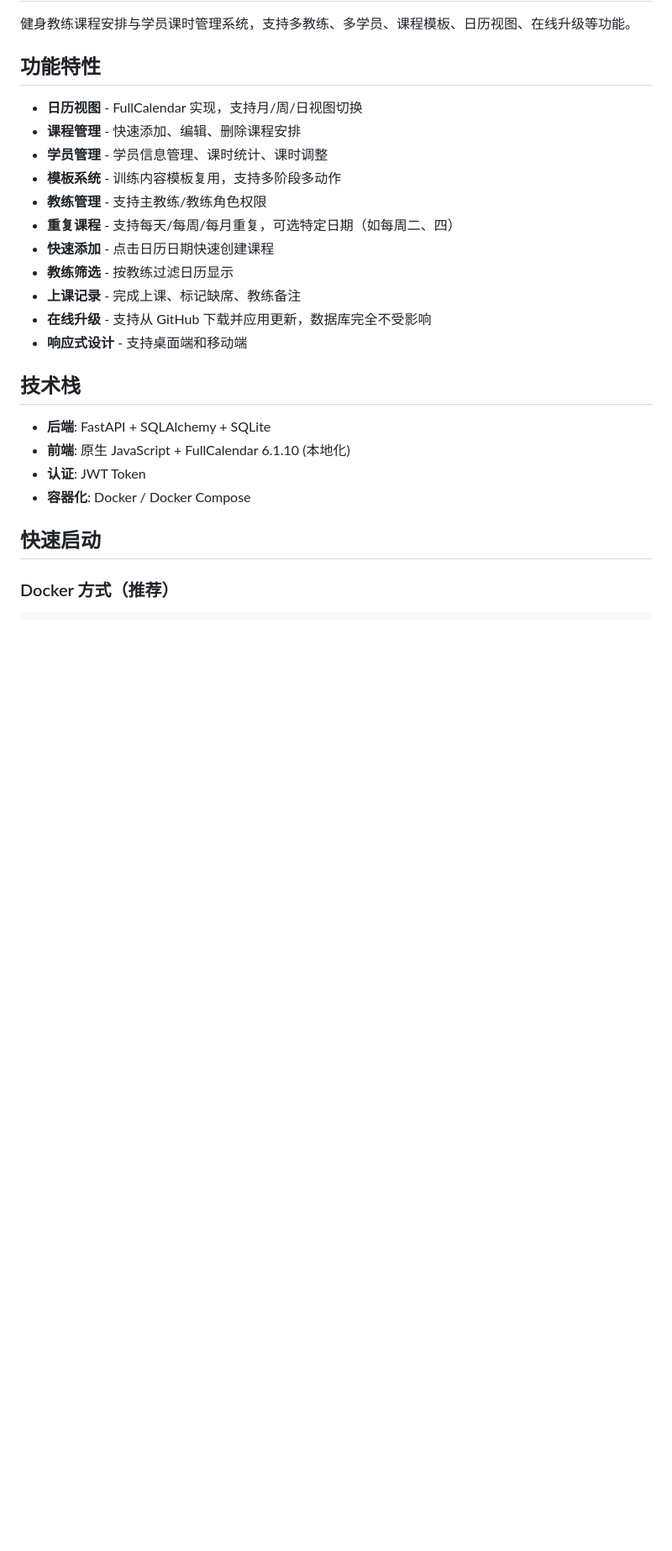
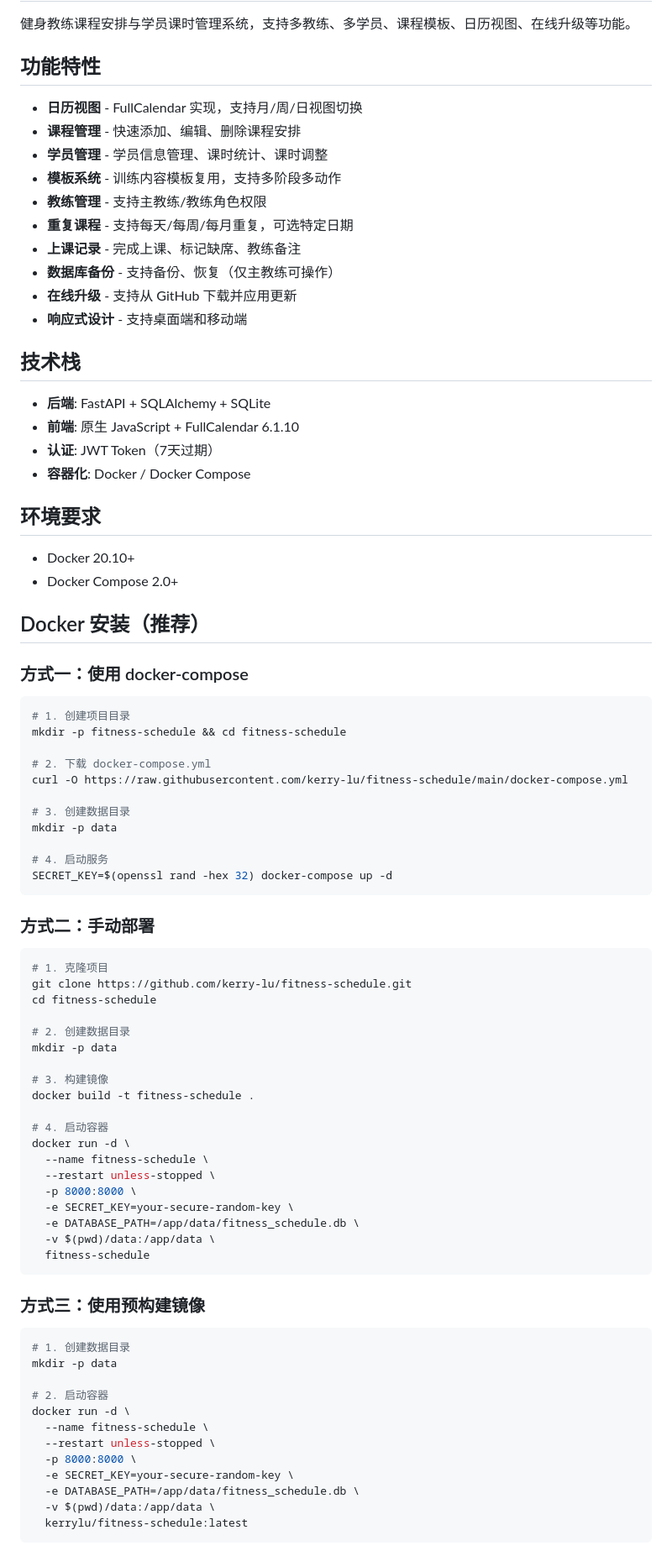
Before and after one commit to kerry-lu/fitness-schedule, a Markdown page: README.md, the part around one of its changes. Shown at 84% size. Drawn GitHub-style; blank space fills up the shorter version.

Commit message:
docs: 更新 README，添加 Docker 详细安装说明

````diff
--- a/README.md
+++ b/README.md
@@ -9,20 +9,80 @@
 - **学员管理** - 学员信息管理、课时统计、课时调整
 - **模板系统** - 训练内容模板复用，支持多阶段多动作
 - **教练管理** - 支持主教练/教练角色权限
-- **重复课程** - 支持每天/每周/每月重复，可选特定日期（如每周二、四）
-- **快速添加** - 点击日历日期快速创建课程
-- **教练筛选** - 按教练过滤日历显示
+- **重复课程** - 支持每天/每周/每月重复，可选特定日期
 - **上课记录** - 完成上课、标记缺席、教练备注
-- **在线升级** - 支持从 GitHub 下载并应用更新，数据库完全不受影响
+- **数据库备份** - 支持备份、恢复（仅主教练可操作）
+- **在线升级** - 支持从 GitHub 下载并应用更新
 - **响应式设计** - 支持桌面端和移动端
 
 ## 技术栈
 
 - **后端**: FastAPI + SQLAlchemy + SQLite
-- **前端**: 原生 JavaScript + FullCalendar 6.1.10 (本地化)
-- **认证**: JWT Token
+- **前端**: 原生 JavaScript + FullCalendar 6.1.10
+- **认证**: JWT Token（7天过期）
 - **容器化**: Docker / Docker Compose
 
-## 快速启动
+## 环境要求
 
-### Docker 方式（推荐）
+- Docker 20.10+
+- Docker Compose 2.0+
+
+## Docker 安装（推荐）
+
+### 方式一：使用 docker-compose
+
+```bash
+# 1. 创建项目目录
+mkdir -p fitness-schedule && cd fitness-schedule
+
+# 2. 下载 docker-compose.yml
+curl -O https://raw.githubusercontent.com/kerry-lu/fitness-schedule/main/docker-compose.yml
+
+# 3. 创建数据目录
+mkdir -p data
+
+# 4. 启动服务
+SECRET_KEY=$(openssl rand -hex 32) docker-compose up -d
+```
+
+### 方式二：手动部署
+
+```bash
+# 1. 克隆项目
+git clone https://github.com/kerry-lu/fitness-schedule.git
+cd fitness-schedule
+
+# 2. 创建数据目录
+mkdir -p data
+
+# 3. 构建镜像
+docker build -t fitness-schedule .
+
+# 4. 启动容器
+docker run -d \
+  --name fitness-schedule \
+  --restart unless-stopped \
+  -p 8000:8000 \
+  -e SECRET_KEY=your-secure-random-key \
+  -e DATABASE_PATH=/app/data/fitness_schedule.db \
+  -v $(pwd)/data:/app/data \
+  fitness-schedule
+```
+
+### 方式三：使用预构建镜像
+
+```bash
+# 1. 创建数据目录
+mkdir -p data
+
+# 2. 启动容器
+docker run -d \
+  --name fitness-schedule \
+  --restart unless-stopped \
+  -p 8000:8000 \
+  -e SECRET_KEY=your-secure-random-key \
+  -e DATABASE_PATH=/app/data/fitness_schedule.db \
+  -v $(pwd)/data:/app/data \
+  kerrylu/fitness-schedule:latest
+```
+
````
Also changed, not shown: other parts of README.md (+155 -238 lines).
